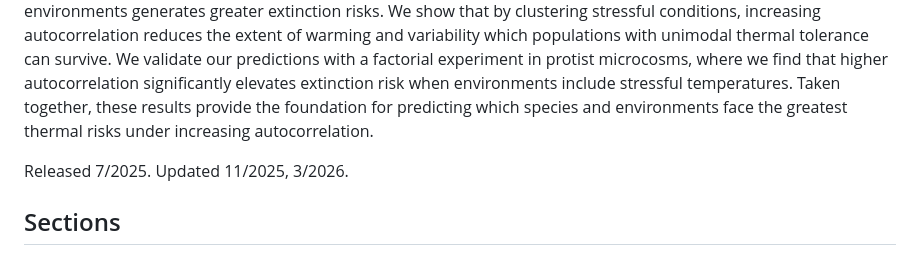
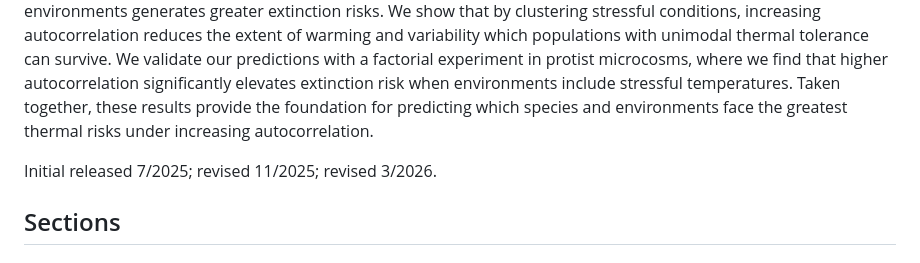
Before and after one commit to arobey63/experimental_autocorr, a Markdown page: README.md, the part around the change. Drawn GitHub-style.

```diff
--- a/README.md
+++ b/README.md
@@ -1,7 +1,7 @@
 # Temporal autocorrelation increases temperature-driven extinction risk by clustering stressful conditions
 Climate change affects the thermal environment in complex ways, including changing its temporal autocorrelation structure and intensifying heatwave regimes. While theory shows that higher temporal autocorrelation may exacerbate extinction risks, little work has been done to incorporate autocorrelation into thermal performance-based forecasting. Here, we pair stochastic simulation models of population dynamics with systematically generated temperature time series to determine when increasing the temporal autocorrelation of variable thermal environments generates greater extinction risks. We show that by clustering stressful conditions, increasing autocorrelation reduces the extent of warming and variability which populations with unimodal thermal tolerance can survive. We validate our predictions with a factorial experiment in protist microcosms, where we find that higher autocorrelation significantly elevates extinction risk when environments include stressful temperatures. Taken together, these results provide the foundation for predicting which species and environments face the greatest thermal risks under increasing autocorrelation.
 
-Released 7/2025. Updated 11/2025, 3/2026.
+Initial released 7/2025; revised 11/2025; revised 3/2026.
 
 ## Sections
 
```
